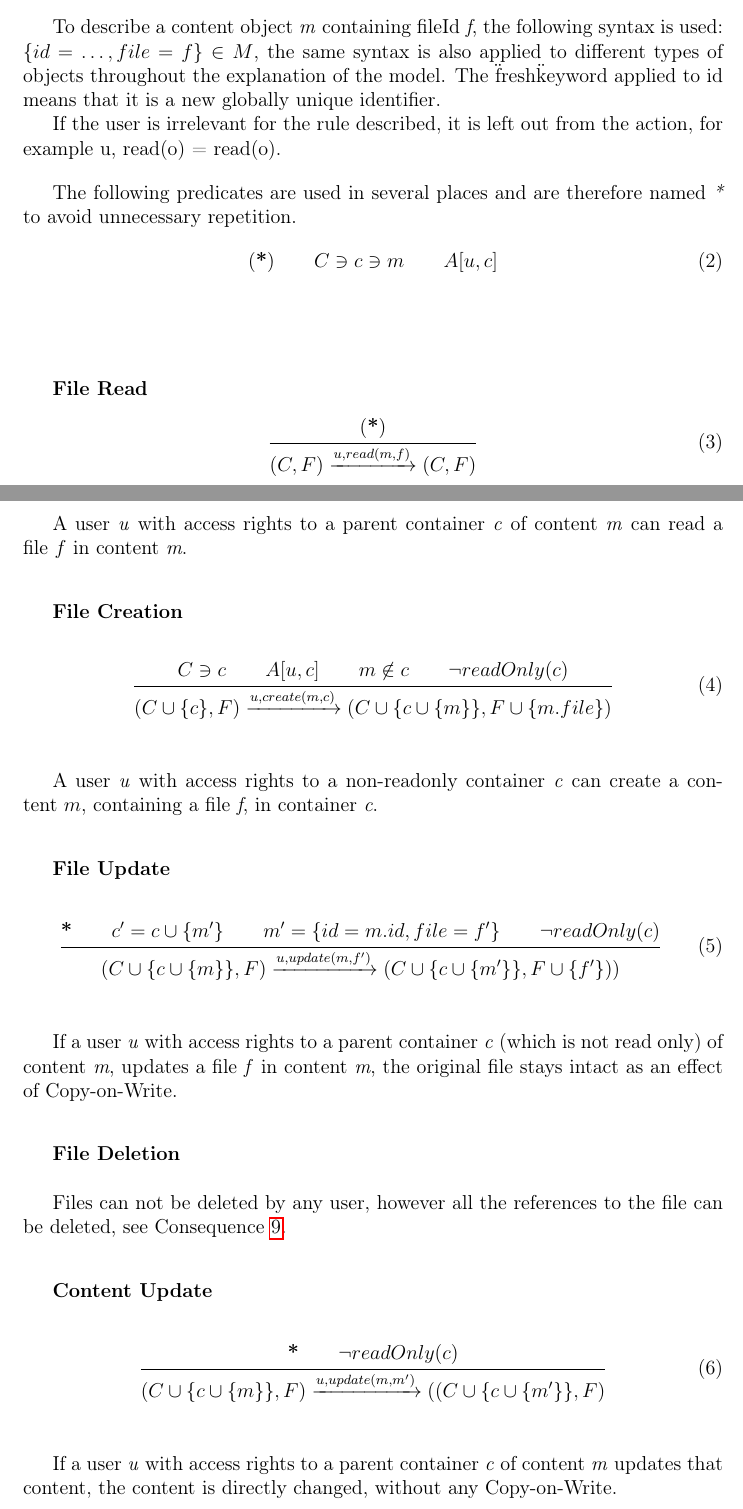
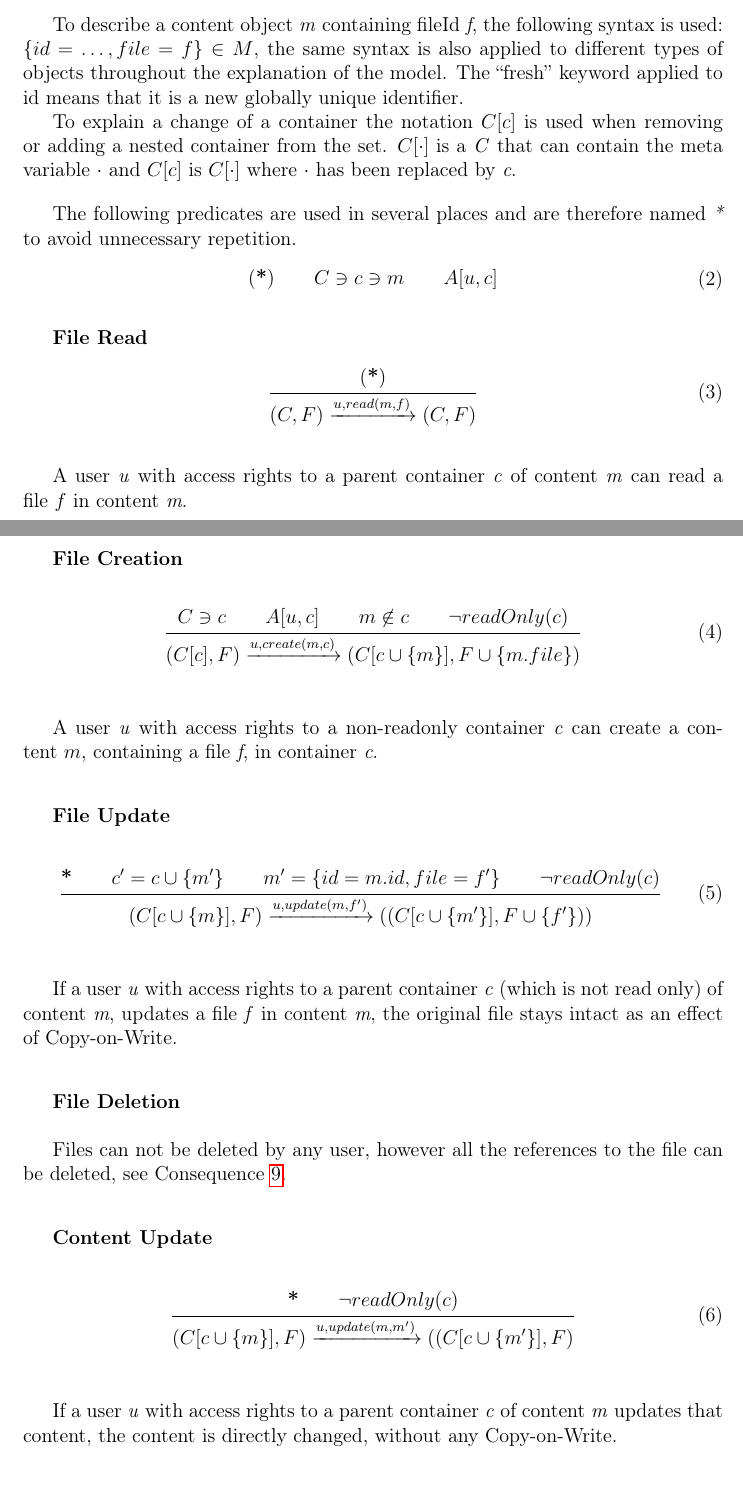
Before and after one commit to spydon/master-thesis, a LaTeX paper (tex/paper.tex): two parts of pages 13 and 14 of 50 before the commit and two parts of pages 13 and 14 of 51 after it, joined at a grey line, cut so that both start at the same text. Compiled offline with pdfLaTeX.

Commit message:
Added the meta variable for changing containers

```diff
--- a/tex/paper.tex
+++ b/tex/paper.tex
@@ -463,11 +463,12 @@ should be followed by the implementation in Section~\ref{sec:implementation}.
 
 To describe a content object \textit{m} containing fileId \textit{f}, the following syntax is used:
 $\{id = \dots , file = f\} \in M$, the same syntax is also applied to different types of objects
-throughout the explanation of the model. The \"fresh\" keyword applied to id means that it is a new
+throughout the explanation of the model. The ``fresh'' keyword applied to id means that it is a new
 globally unique identifier.
 
-If the user is irrelevant for the rule described, it is left out from the action, for example u,
-read(o) = read(o).
+To explain a change of a container the notation $C[c]$ is used when removing or adding a nested
+container from the set. $C[\cdot]$ is a \textit{C} that can contain the meta variable $\cdot$ and
+$C[c]$ is $C[\cdot]$ where $\cdot$ has been replaced by \textit{c}.
 
 \vspace{1em}
 The following predicates are used in several places and are therefore named \textit{*} to avoid
@@ -499,7 +499,7 @@ can read a file~\(f\) in content \textit{m}.
 \begin{equation} \label{eq:filecreate}
     \inferrule
     {C \ni c \\ A[u,c] \\ m \centernot \in c \\ \neg readOnly(c)}
-    {(C \cup \{c\}, F) \xrightarrow{u, create(m,c)} (C \cup \{c \cup \{m\}\}, F \cup \{m.file\})}
+    {(C[c], F) \xrightarrow{u, create(m,c)} (C[c \cup \{m\}], F \cup \{m.file\})}
 \end{equation}
 \vspace{1em}
 
@@ -512,8 +512,7 @@ content~\(m\), containing a file \textit{f}, in container \textit{c}.
 \begin{equation} \label{eq:fileupdate}
     \inferrule
     {\textbf{*} \\ c' = c \cup \{m'\} \\ m' = \{id = m.id, file = f'\} \\ \neg readOnly(c)}
-    {(C \cup \{c \cup \{m\}\} , F) \xrightarrow{u, update(m, f')} (C \cup \{c \cup \{m'\}\}, F
-    \cup \{f'\}))}
+    {(C[c \cup \{m\}], F) \xrightarrow{u, update(m, f')} ((C[c \cup \{m'\}], F \cup \{f'\}))}
 \end{equation}
 \vspace{1em}
 
@@ -534,7 +533,7 @@ be deleted, see Consequence \ref{eq:delete}.
 \begin{equation} \label{eq:contentupdate}
     \inferrule
     {\textbf{*} \\ \neg readOnly(c)}
-    {(C \cup \{c \cup \{m\}\}, F) \xrightarrow{u, update(m, m')} ((C \cup \{c \cup \{m'\}\}, F)}
+    {(C[c \cup \{m\}], F) \xrightarrow{u, update(m, m')} ((C[c \cup \{m'\}], F)}
 \end{equation}
 \vspace{1em}
 
```
Also changed, not shown: tex/paper.pdf, tex/paper.tex (18 more changed lines).
